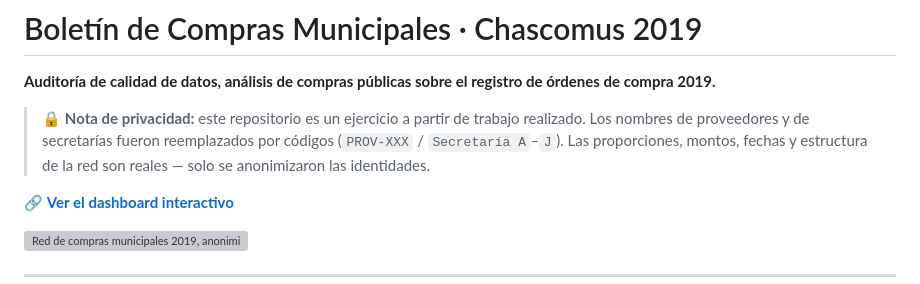
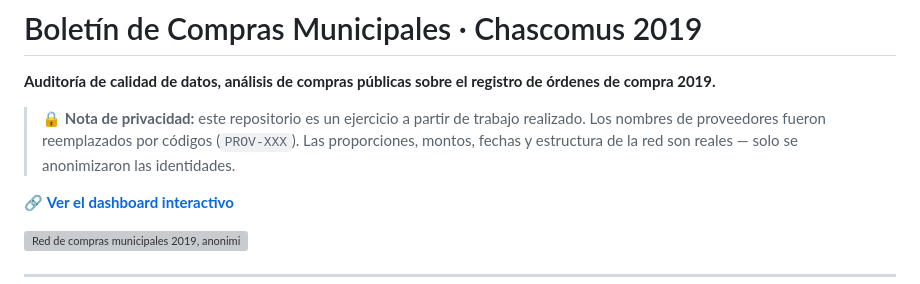
Before and after one commit to gdaguerre-dot/Chascomus-compras-2019, a Markdown page: README.md, the part around the change. GitHub-like rendering; grey boxes are pictures that could not be loaded.

Commit message:
Revise privacy note in README
Updated privacy note to clarify replacement of supplier names.

```diff
--- a/README.md
+++ b/README.md
@@ -2,7 +2,7 @@
 
 **Auditoría de calidad de datos, análisis de compras públicas sobre el registro de órdenes de compra 2019.**
 
-> 🔒 **Nota de privacidad:** este repositorio es un ejercicio a partir de trabajo realizado. Los nombres de proveedores y de secretarías fueron reemplazados por códigos (`PROV-XXX` / `Secretaría A`–`J`). Las proporciones, montos, fechas y estructura de la red son reales — solo se anonimizaron las identidades.
+> 🔒 **Nota de privacidad:** este repositorio es un ejercicio a partir de trabajo realizado. Los nombres de proveedores fueron reemplazados por códigos (`PROV-XXX`). Las proporciones, montos, fechas y estructura de la red son reales — solo se anonimizaron las identidades.
 
 🔗 **[Ver el dashboard interactivo](https://gdaguerre-dot.github.io/Chascomus-compras-2019/)**
 
```
